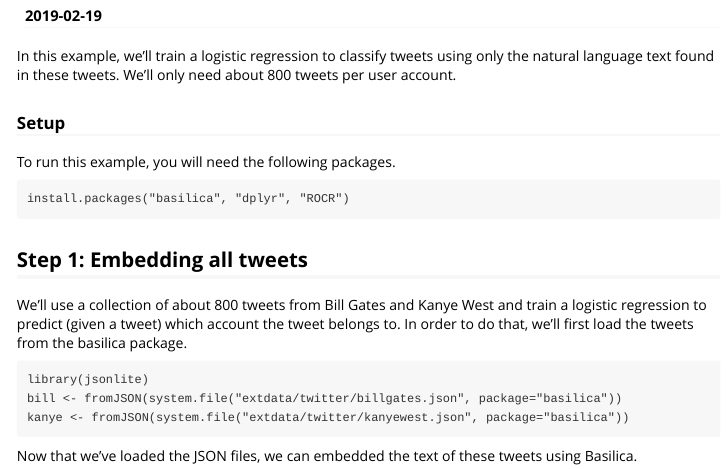
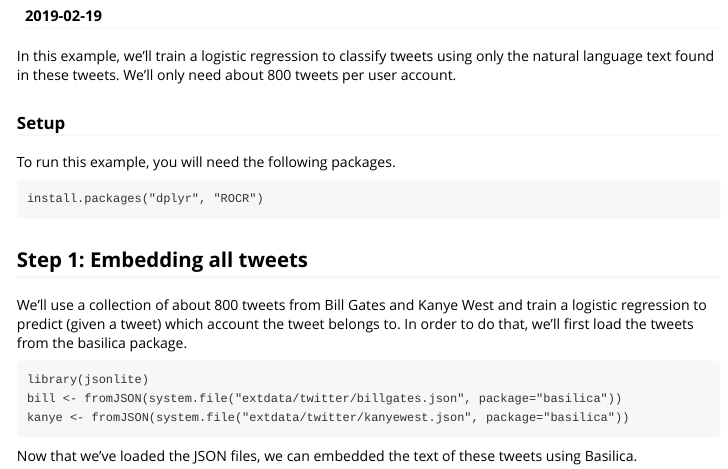
Before and after one commit to basilica-ai/basilica-r-client, an R Markdown document (vignettes/logistic-regression.Rmd): the page in a window 1100 px wide, from 150 px down. Rendered offline with R 4.5, knitr and Pandoc, with nearby package versions.

Commit message:
Change installation instructions

````diff
--- a/vignettes/logistic-regression.Rmd
+++ b/vignettes/logistic-regression.Rmd
@@ -25,7 +25,7 @@
 To run this example, you will need the following packages.
 
 ```
-install.packages("basilica", "dplyr", "ROCR")
+install.packages("dplyr", "ROCR")
 ```
 
 ## Step 1: Embedding all tweets
````
Also changed, not shown: README.md.
